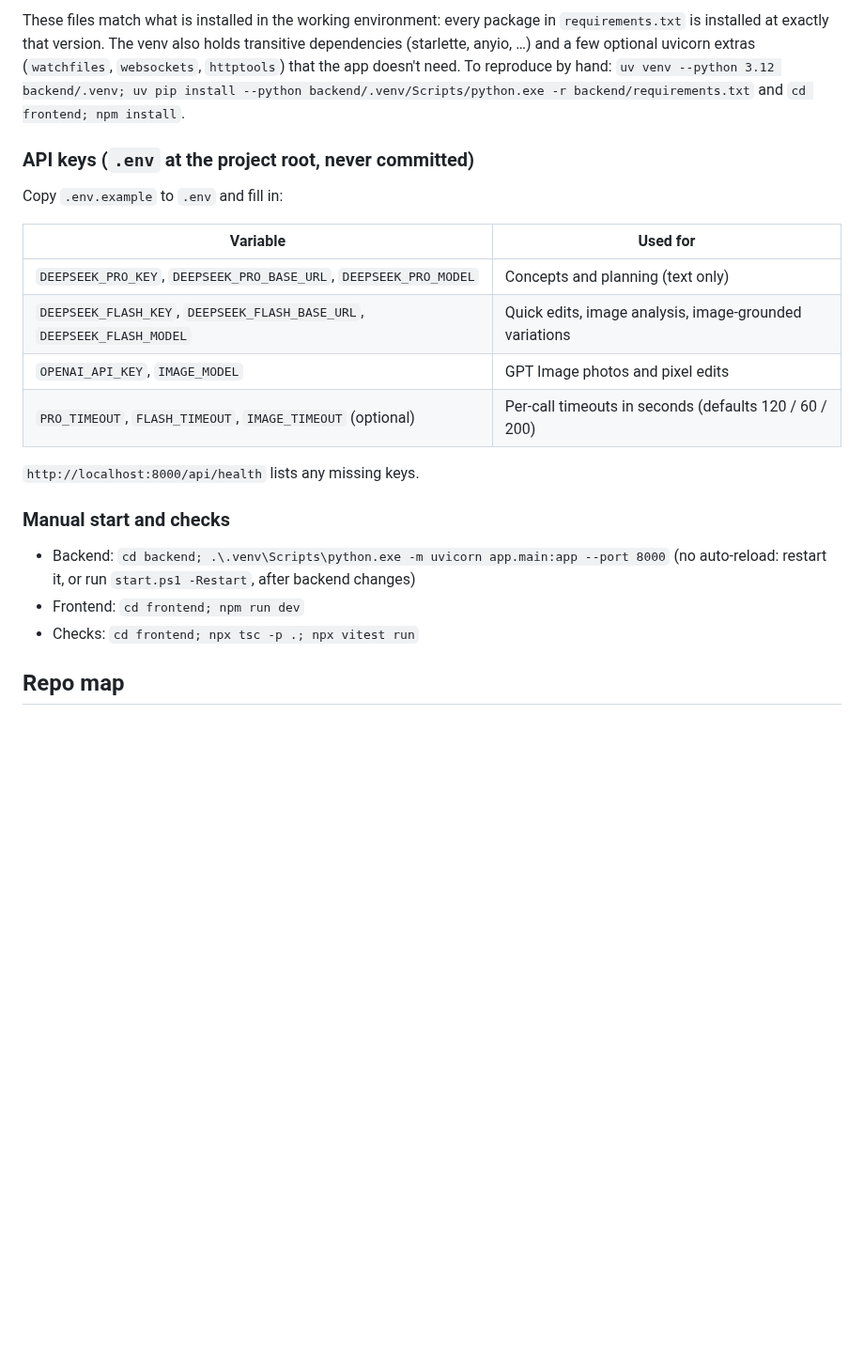
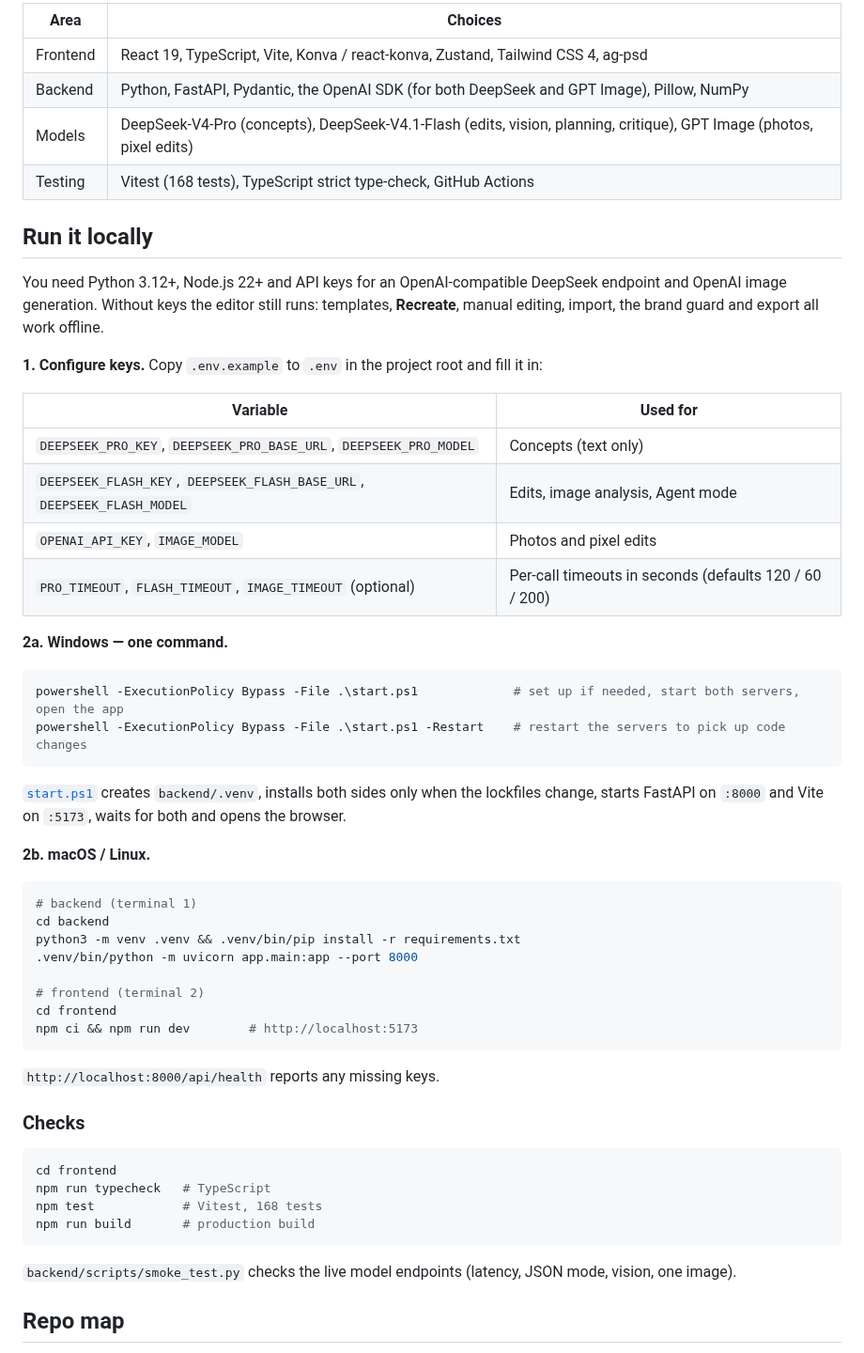
Before and after one commit to sreekarp/crux-ad-editor, a Markdown page: README.md, the part around one of its changes. Shown at 94% size. Rendered like a GitHub page; blank space fills up the shorter version.

````diff
--- a/README.md
+++ b/README.md
@@ -98,26 +137,55 @@ kept in `.venv` and `node_modules`). Servers that are already running are left a
 
-These files match what is installed in the working environment: every package in `requirements.txt` is installed at
-exactly that version. The venv also holds transitive dependencies (starlette, anyio, …) and a few optional uvicorn
-extras (`watchfiles`, `websockets`, `httptools`) that the app doesn't need. To reproduce by hand:
-`uv venv --python 3.12 backend/.venv; uv pip install --python backend/.venv/Scripts/python.exe -r backend/requirements.txt`
-and `cd frontend; npm install`.
+| Area | Choices |
+|---|---|
+| Frontend | React 19, TypeScript, Vite, Konva / react-konva, Zustand, Tailwind CSS 4, ag-psd |
+| Backend | Python, FastAPI, Pydantic, the OpenAI SDK (for both DeepSeek and GPT Image), Pillow, NumPy |
+| Models | DeepSeek-V4-Pro (concepts), DeepSeek-V4.1-Flash (edits, vision, planning, critique), GPT Image (photos, pixel edits) |
+| Testing | Vitest (168 tests), TypeScript strict type-check, GitHub Actions |
 
-### API keys (`.env` at the project root, never committed)
-Copy `.env.example` to `.env` and fill in:
+## Run it locally
+
+You need Python 3.12+, Node.js 22+ and API keys for an OpenAI-compatible DeepSeek endpoint and OpenAI image
+generation. Without keys the editor still runs: templates, **Recreate**, manual editing, import, the brand guard and
+export all work offline.
+
+**1. Configure keys.** Copy `.env.example` to `.env` in the project root and fill it in:
 
 | Variable | Used for |
 |---|---|
-| `DEEPSEEK_PRO_KEY`, `DEEPSEEK_PRO_BASE_URL`, `DEEPSEEK_PRO_MODEL` | Concepts and planning (text only) |
-| `DEEPSEEK_FLASH_KEY`, `DEEPSEEK_FLASH_BASE_URL`, `DEEPSEEK_FLASH_MODEL` | Quick edits, image analysis, image-grounded variations |
-| `OPENAI_API_KEY`, `IMAGE_MODEL` | GPT Image photos and pixel edits |
+| `DEEPSEEK_PRO_KEY`, `DEEPSEEK_PRO_BASE_URL`, `DEEPSEEK_PRO_MODEL` | Concepts (text only) |
+| `DEEPSEEK_FLASH_KEY`, `DEEPSEEK_FLASH_BASE_URL`, `DEEPSEEK_FLASH_MODEL` | Edits, image analysis, Agent mode |
+| `OPENAI_API_KEY`, `IMAGE_MODEL` | Photos and pixel edits |
 | `PRO_TIMEOUT`, `FLASH_TIMEOUT`, `IMAGE_TIMEOUT` (optional) | Per-call timeouts in seconds (defaults 120 / 60 / 200) |
 
-`http://localhost:8000/api/health` lists any missing keys.
+**2a. Windows — one command.**
+```powershell
+powershell -ExecutionPolicy Bypass -File .\start.ps1             # set up if needed, start both servers, open the app
+powershell -ExecutionPolicy Bypass -File .\start.ps1 -Restart    # restart the servers to pick up code changes
+```
+[`start.ps1`](start.ps1) creates `backend/.venv`, installs both sides only when the lockfiles change, starts FastAPI on
+`:8000` and Vite on `:5173`, waits for both and opens the browser.
 
-### Manual start and checks
-- Backend: `cd backend; .\.venv\Scripts\python.exe -m uvicorn app.main:app --port 8000` (no auto-reload: restart it,
-  or run `start.ps1 -Restart`, after backend changes)
-- Frontend: `cd frontend; npm run dev`
-- Checks: `cd frontend; npx tsc -p .; npx vitest run`
+**2b. macOS / Linux.**
+```bash
+# backend (terminal 1)
+cd backend
+python3 -m venv .venv && .venv/bin/pip install -r requirements.txt
+.venv/bin/python -m uvicorn app.main:app --port 8000
+
+# frontend (terminal 2)
+cd frontend
+npm ci && npm run dev        # http://localhost:5173
+```
+
+`http://localhost:8000/api/health` reports any missing keys.
+
+### Checks
+```bash
+cd frontend
+npm run typecheck   # TypeScript
+npm test            # Vitest, 168 tests
+npm run build       # production build
+```
+`backend/scripts/smoke_test.py` checks the live model endpoints (latency, JSON mode, vision, one image).
 
 ## Repo map
````
Also changed, not shown: other parts of README.md (+144 -90 lines), docs/CONTRACT.md (+2 -2 lines), docs/PLAN.md (renamed from PLAN.md), docs/screenshots/brand-guard.jpg (added), docs/screenshots/editor.jpg (added), docs/screenshots/reflow-9x16.jpg (added), 2 other files.
